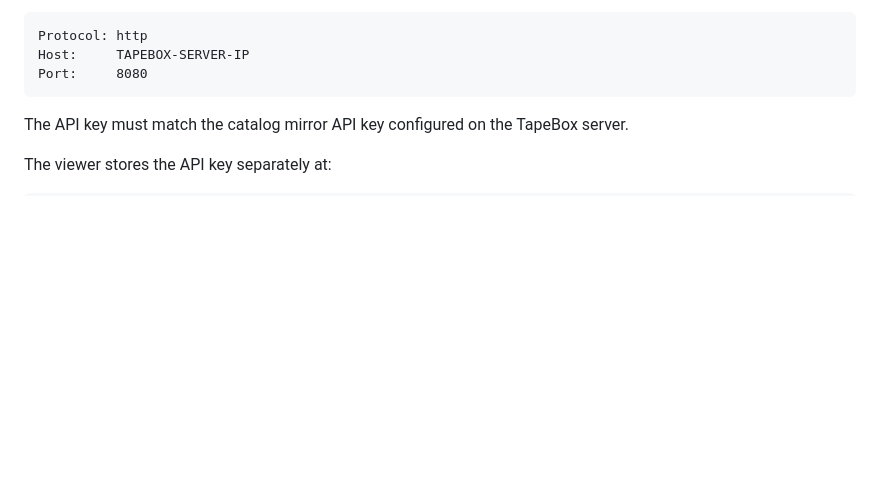
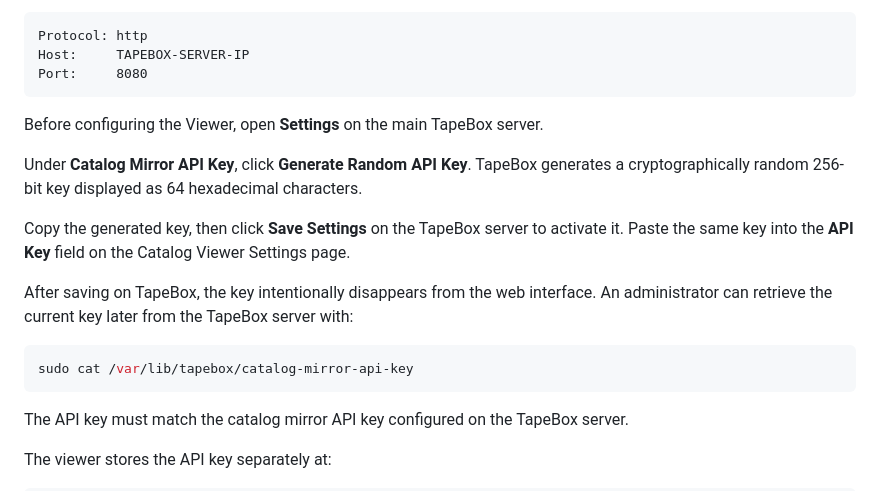
Before and after one commit to wire7777/TapeBox-Catalog-Viewer, a Markdown page: README.md, the part around the change. Drawn GitHub-style; blank space fills up the shorter version.

Commit message:
Document TapeBox API key generation

````diff
--- a/README.md
+++ b/README.md
@@ -169,6 +169,18 @@ Example:
 Protocol: http
 Host:     TAPEBOX-SERVER-IP
 Port:     8080
+```
+
+Before configuring the Viewer, open **Settings** on the main TapeBox server.
+
+Under **Catalog Mirror API Key**, click **Generate Random API Key**. TapeBox generates a cryptographically random 256-bit key displayed as 64 hexadecimal characters.
+
+Copy the generated key, then click **Save Settings** on the TapeBox server to activate it. Paste the same key into the **API Key** field on the Catalog Viewer Settings page.
+
+After saving on TapeBox, the key intentionally disappears from the web interface. An administrator can retrieve the current key later from the TapeBox server with:
+
+```bash
+sudo cat /var/lib/tapebox/catalog-mirror-api-key
 ```
 
 The API key must match the catalog mirror API key configured on the TapeBox server.
````
